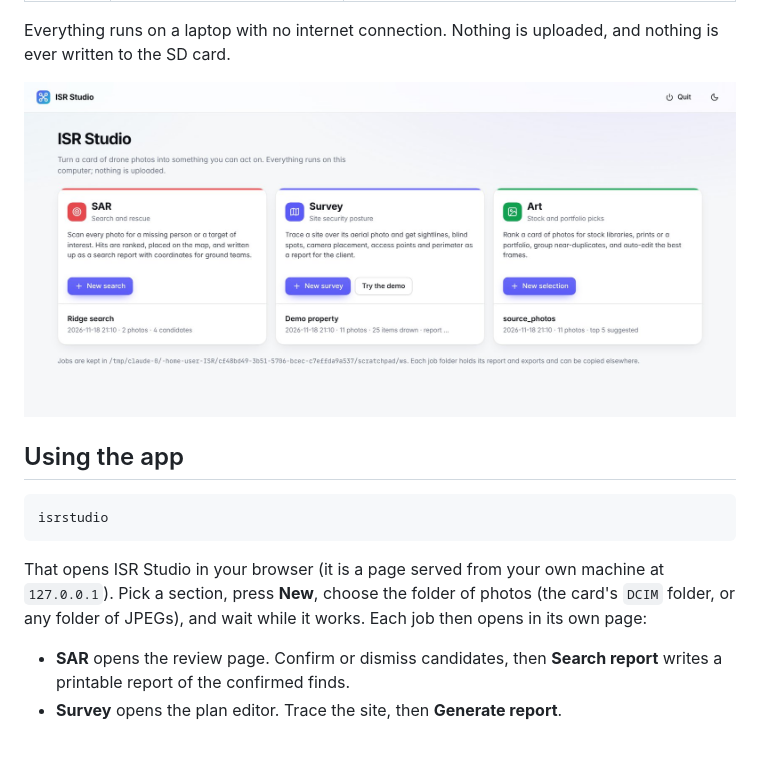
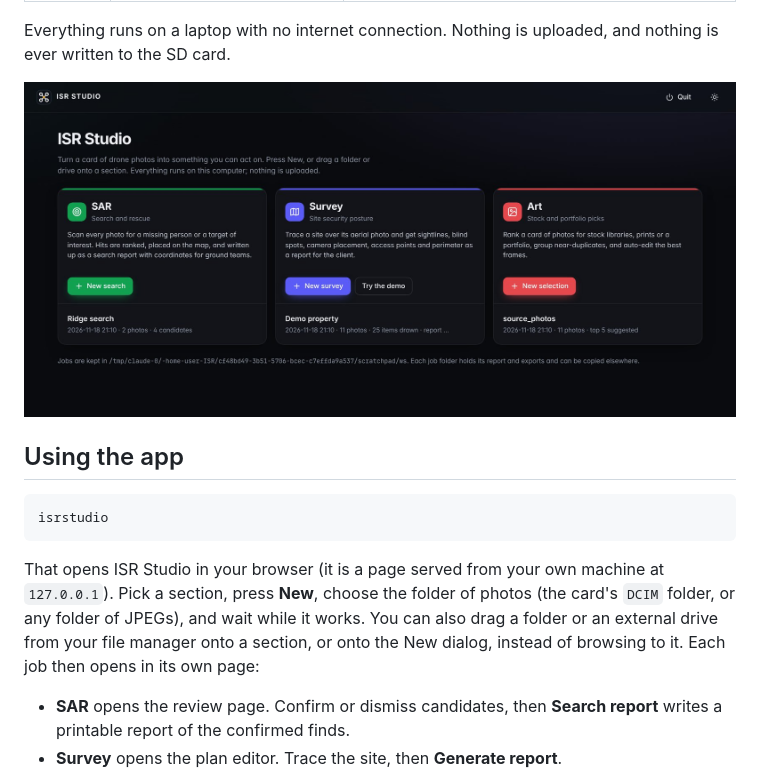
Before and after one commit to R0N1N9/isr, a Markdown page: README.md, the part around the change. Rendered like a GitHub page; pictures changed too: docs/isr_studio.jpg; blank space fills up the shorter version.

```diff
--- a/README.md
+++ b/README.md
@@ -22,7 +22,8 @@ isrstudio
 
 That opens ISR Studio in your browser (it is a page served from your own machine at `127.0.0.1`).
 Pick a section, press **New**, choose the folder of photos (the card's `DCIM` folder, or any folder
-of JPEGs), and wait while it works. Each job then opens in its own page:
+of JPEGs), and wait while it works. You can also drag a folder or an external drive from your file
+manager onto a section, or onto the New dialog, instead of browsing to it. Each job then opens in its own page:
 
 * **SAR** opens the review page. Confirm or dismiss candidates, then **Search report** writes a
   printable report of the confirmed finds.
```
Also changed, not shown: 4 other files.
